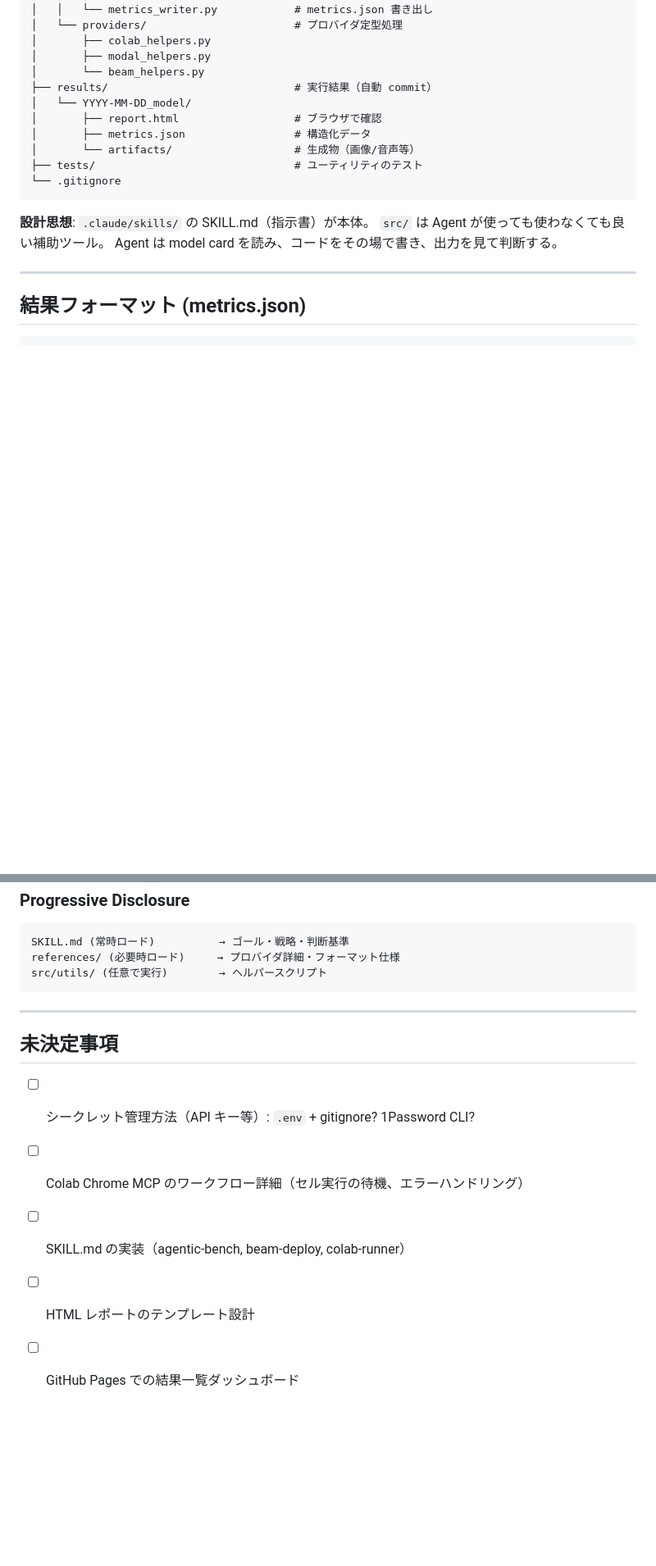
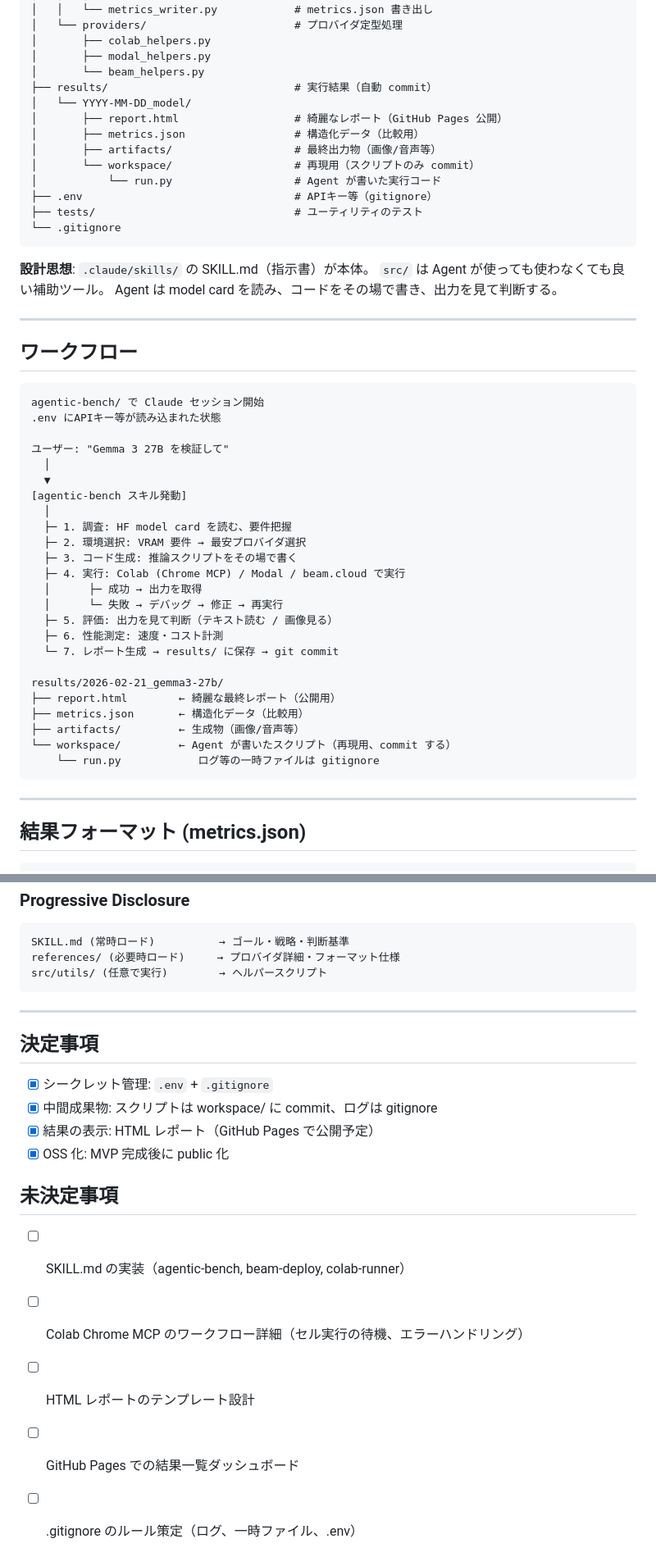
Before and after one commit to nyosegawa/agentic-bench, a Markdown page: docs/architecture.md, 2 parts joined by grey strips. Shown at 82% size. Rendered like a GitHub page; blank space fills up the shorter version.

Commit message:
Add workflow diagram, workspace/results separation
- Full workflow: .env → skill trigger → explore → execute → report → commit
- workspace/ in results: agent scripts committed for reproducibility
- Logs and temp files gitignored
- Updated decided/undecided items

Co-Authored-By: Claude Opus 4.6 <noreply@anthropic.com>

````diff
--- a/docs/architecture.md
+++ b/docs/architecture.md
@@ -117,9 +117,12 @@ agentic-bench/
 │       └── beam_helpers.py
 ├── results/                             # 実行結果（自動 commit）
 │   └── YYYY-MM-DD_model/
-│       ├── report.html                  # ブラウザで確認
-│       ├── metrics.json                 # 構造化データ
-│       └── artifacts/                   # 生成物（画像/音声等）
+│       ├── report.html                  # 綺麗なレポート（GitHub Pages 公開）
+│       ├── metrics.json                 # 構造化データ（比較用）
+│       ├── artifacts/                   # 最終出力物（画像/音声等）
+│       └── workspace/                   # 再現用（スクリプトのみ commit）
+│           └── run.py                   # Agent が書いた実行コード
+├── .env                                 # APIキー等（gitignore）
 ├── tests/                               # ユーティリティのテスト
 └── .gitignore
 ```
@@ -127,6 +130,37 @@ agentic-bench/
 **設計思想**: `.claude/skills/` の SKILL.md（指示書）が本体。
 `src/` は Agent が使っても使わなくても良い補助ツール。
 Agent は model card を読み、コードをその場で書き、出力を見て判断する。
+
+---
+
+## ワークフロー
+
+```
+agentic-bench/ で Claude セッション開始
+.env にAPIキー等が読み込まれた状態
+
+ユーザー: "Gemma 3 27B を検証して"
+  │
+  ▼
+[agentic-bench スキル発動]
+  │
+  ├─ 1. 調査: HF model card を読む、要件把握
+  ├─ 2. 環境選択: VRAM 要件 → 最安プロバイダ選択
+  ├─ 3. コード生成: 推論スクリプトをその場で書く
+  ├─ 4. 実行: Colab (Chrome MCP) / Modal / beam.cloud で実行
+  │      ├─ 成功 → 出力を取得
+  │      └─ 失敗 → デバッグ → 修正 → 再実行
+  ├─ 5. 評価: 出力を見て判断（テキスト読む / 画像見る）
+  ├─ 6. 性能測定: 速度・コスト計測
+  └─ 7. レポート生成 → results/ に保存 → git commit
+
+results/2026-02-21_gemma3-27b/
+├── report.html        ← 綺麗な最終レポート（公開用）
+├── metrics.json       ← 構造化データ（比較用）
+├── artifacts/         ← 生成物（画像/音声等）
+└── workspace/         ← Agent が書いたスクリプト（再現用、commit する）
+    └── run.py            ログ等の一時ファイルは gitignore
+```
 
 ---
 
@@ -195,10 +229,17 @@ src/utils/ (任意で実行)        → ヘルパースクリプト
 
 ---
 
+## 決定事項
+
+- [x] シークレット管理: `.env` + `.gitignore`
+- [x] 中間成果物: スクリプトは workspace/ に commit、ログは gitignore
+- [x] 結果の表示: HTML レポート（GitHub Pages で公開予定）
+- [x] OSS 化: MVP 完成後に public 化
+
 ## 未決定事項
 
-- [ ] シークレット管理方法（API キー等）: `.env` + gitignore? 1Password CLI?
+- [ ] SKILL.md の実装（agentic-bench, beam-deploy, colab-runner）
 - [ ] Colab Chrome MCP のワークフロー詳細（セル実行の待機、エラーハンドリング）
-- [ ] SKILL.md の実装（agentic-bench, beam-deploy, colab-runner）
 - [ ] HTML レポートのテンプレート設計
 - [ ] GitHub Pages での結果一覧ダッシュボード
+- [ ] .gitignore のルール策定（ログ、一時ファイル、.env）
````
